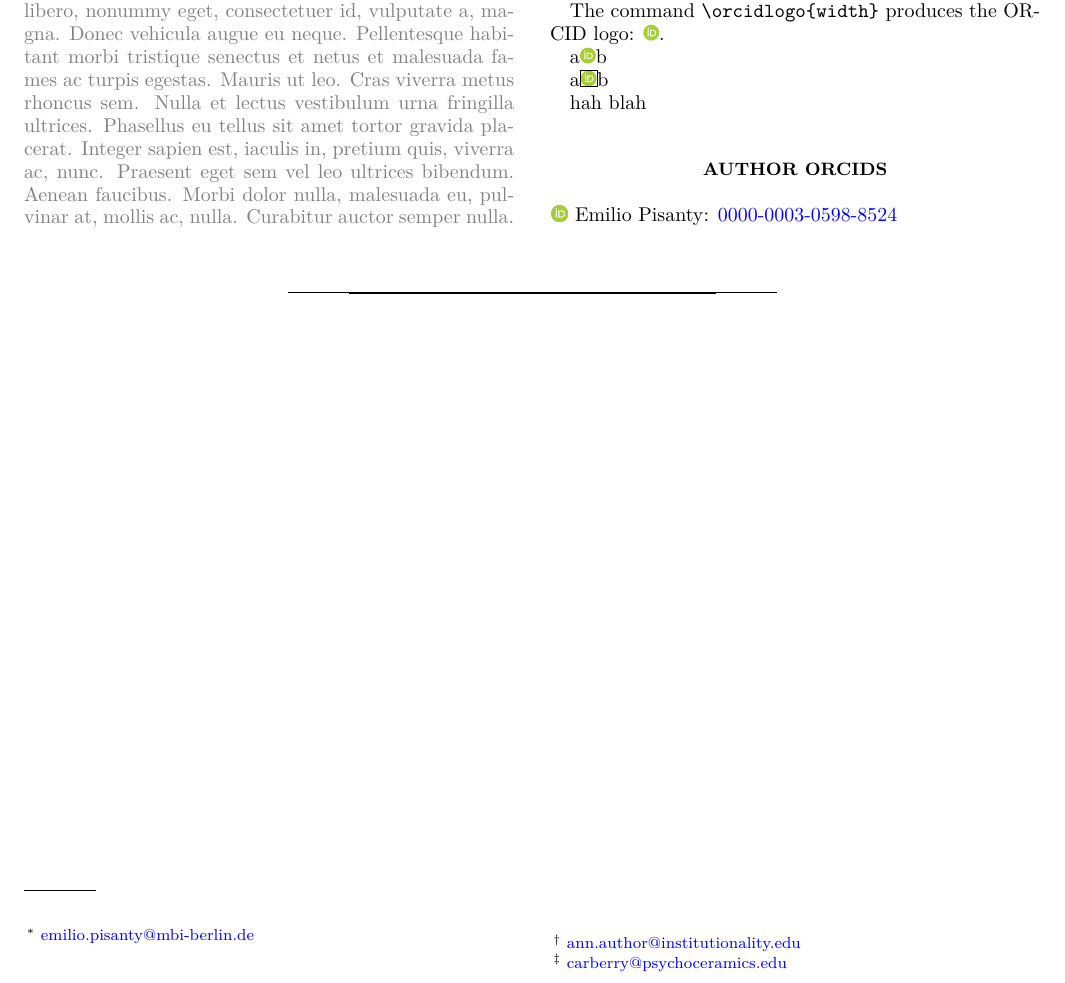
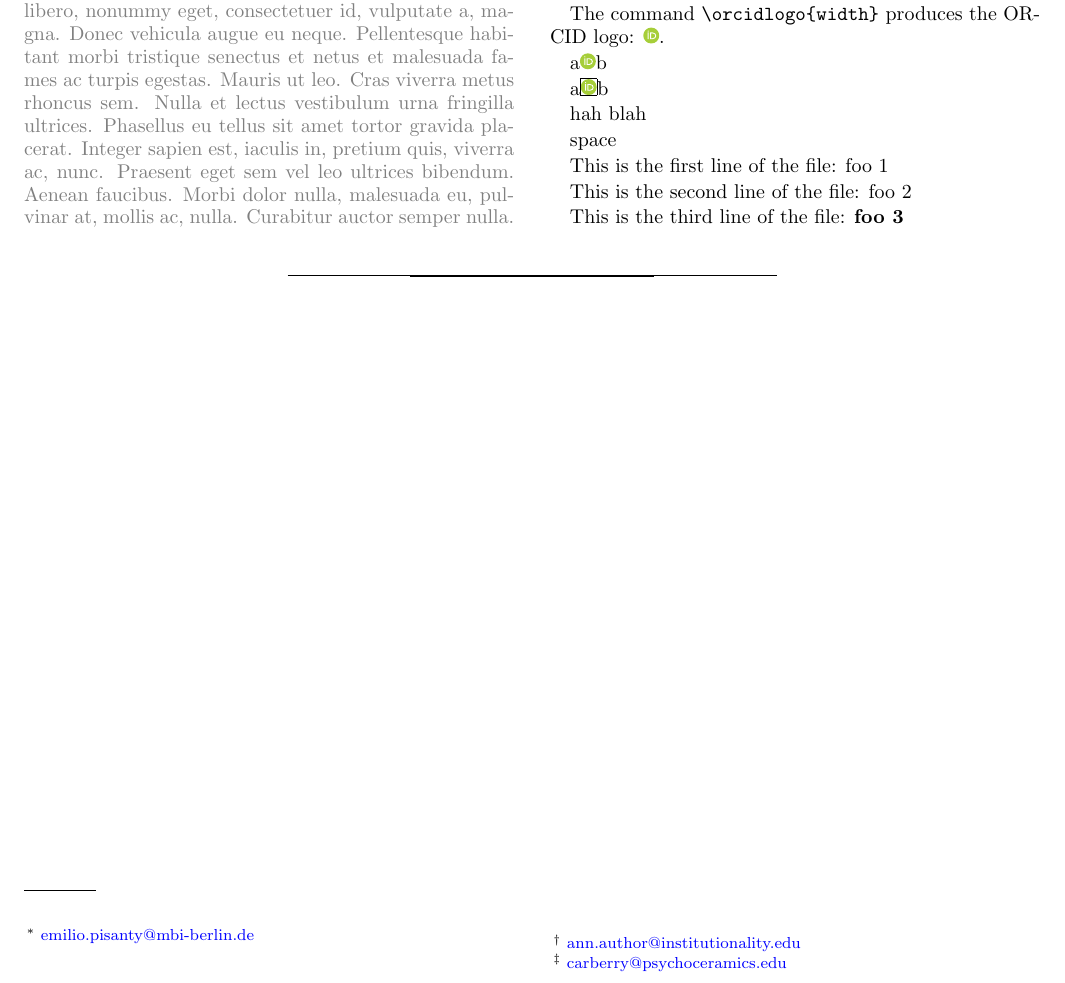
Before and after one commit to episanty/AuthorORCID, a LaTeX paper (doc.tex): part of the page, cut so that both start at the same text. Compiled offline with pdfLaTeX; a missing bibliography style is replaced by a similar one.

Commit message:
Working write-and-read to file.
... with a bunch of failed attempts commented out.

```diff
--- a/doc.tex
+++ b/doc.tex
@@ -123,39 +124,71 @@ a\fbox{\orcidlogo{8pt}}b
 hah blah
 
 
+%\addcontentsline{lof}{lof}{thing}
+
+%\listofauthororcid
+
+
+%\answer{Hard}
+%
+%\listofanswer
+
+%\write\myoutput{stuff stuff}
+
+
+%\input{build/doc.ans}
+
+space
+
+%\input{build/\jobname.ans}
+
+
+%\write\outputorcid{test write}
+
+
+
+%\section*{Author ORCIDs}
+%\vspace{-1mm}
+%\begin{itemize}[
+%  itemsep=-1mm,
+%  leftmargin=\dimexpr0.3cm+\labelsep\relax,
+%  label={\smash{\includegraphics[width=8pt]{ORCID-icon.png}}}
+%  ]
+%\item Emilio Pisanty:
+%   \href{https://orcid.org/0000-0003-0598-8524}{0000-0003-0598-8524}
+%\end{itemize}
 
 
 
 
 
+\newwrite\outputstream
+\immediate\openout\outputstream=\jobname.looi
+\immediate\write\outputstream{foo 1}
+\immediate\write\outputstream{foo 2}
+\immediate\write\outputstream{\string\textbf{foo 3}}
+\immediate\closeout\outputstream
+
+% This reads myfile.tmp and writes its contents
+
+\newread\inputstream
+\immediate\openin\inputstream=\jobname.looi
+\immediate\read\inputstream to \auxcommand
+
+This is the first line of the file: \auxcommand
+
+\immediate\read\inputstream to \auxcommand
+
+This is the second line of the file: \auxcommand
+
+\immediate\read\inputstream to \auxcommand
+
+This is the third line of the file: \auxcommand
+
+\immediate\closein\inputstream
 
 
 
-
-
-
-
-
-
-
-
-
-
-
-
-
-
-
-\section*{Author ORCIDs}
-\vspace{-1mm}
-\begin{itemize}[
-  itemsep=-1mm,
-  leftmargin=\dimexpr0.3cm+\labelsep\relax,
-  label={\smash{\includegraphics[width=8pt]{ORCID-icon.png}}}
-  ]
-\item Emilio Pisanty:
-   \href{https://orcid.org/0000-0003-0598-8524}{0000-0003-0598-8524}
-\end{itemize}
 
 
 
```
Also changed, not shown: authororcid.sty (+107 -16 lines), doc.tex (23 more changed lines).
